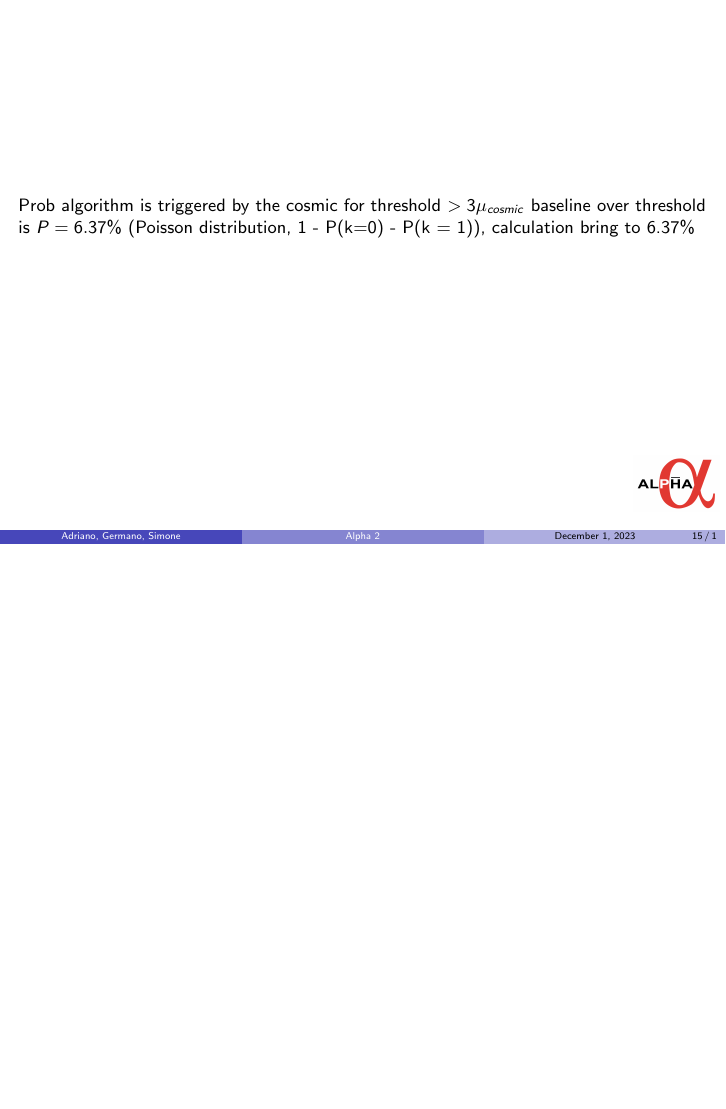
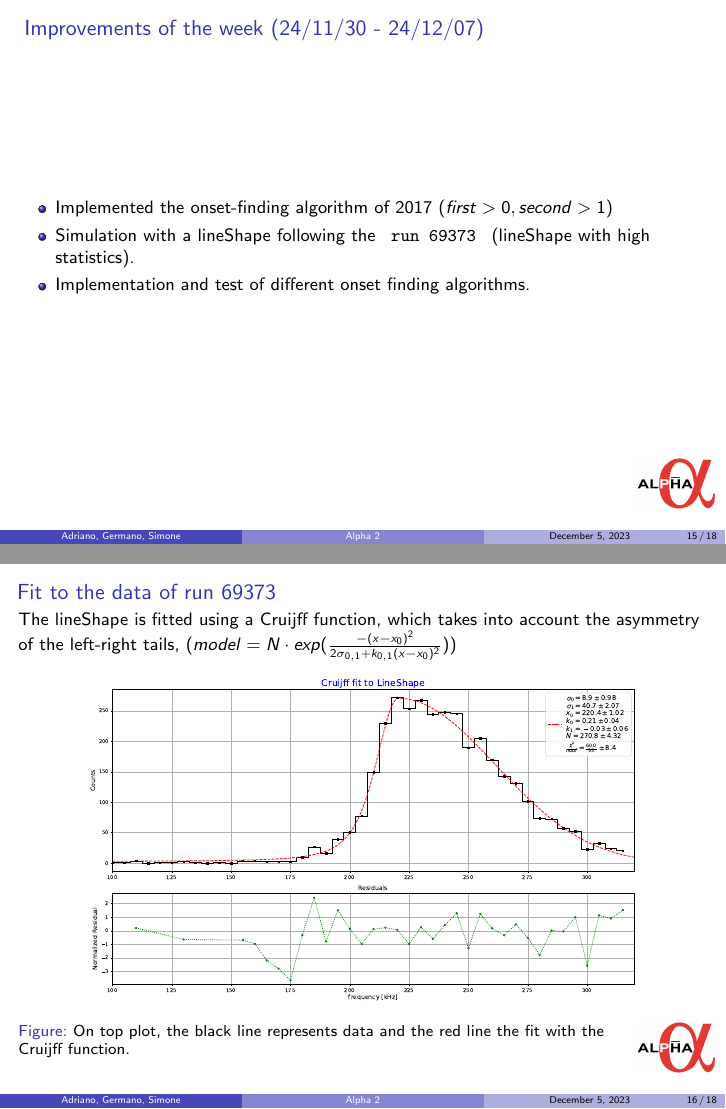
Before and after one commit to Adrianodelvincio/ALPHA, LaTeX slides (ALPHA-2/LineShape/Beamer/HyperfineMontecarlo.tex): page 15 of 15 before the commit and pages 15 and 16 of 19 after it, the two joined at a grey line, the shorter picture padded with empty space. The pictures show the PDF file ALPHA-2/LineShape/Beamer/HyperfineMontecarlo.pdf that the author committed with the source.

Commit message:
fatto i primi casi

```diff
--- a/ALPHA-2/LineShape/Beamer/HyperfineMontecarlo.tex
+++ b/ALPHA-2/LineShape/Beamer/HyperfineMontecarlo.tex
@@ -179,9 +179,34 @@ The delay is uniform distributed in $\SI{-2.5}{\kilo \hertz}$ and $\SI{+2.5}{\ki
 \end{itemize}
 \end{frame}
 
-\begin{frame}
+\begin{frame}{ Improvements of the week (24/11/30 - 24/12/07)}
 
-Prob algorithm is triggered by the cosmic for threshold $> 3 \mu_{cosmic}$ baseline over threshold is $P = 6.37$\% (Poisson distribution, 1 - P(k=0) - P(k = 1)), calculation bring to 6.37\%
+\begin{itemize}
+\item Implemented the onset-finding algorithm of 2017 ($first > 0 , second > 1$)
+\item Simulation with a lineShape following the \texttt{ run 69373 } (lineShape with high statistics).
+\item Implementation and test of different onset finding algorithms.
+
+\end{itemize}
 
 \end{frame}
 
+\begin{frame}{Fit to the data of run 69373}
+
+The lineShape is fitted using a Cruijff function, which takes into account the asymmetry of the left-right tails, ($model = N \cdot exp(  \frac{-(x - x_{0})^2}{2\sigma_{0,1} + k_{0,1}(x - x_{0})^{2}})$)
+
+
+\begin{figure}[hbtp]
+\centering
+\includegraphics[width = 0.8\textwidth ]{../Plot/FitToLineShape.pdf}
+\caption{On top plot, the black line represents data and the red line the fit with the\newline Cruijff function.}
+\end{figure}
+\end{frame}
+
+\begin{figure}
+\begin{figure}[hbtp]
+\centering
+\includegraphics[width = \textwidth]{../Plot/LineshapeSampled.pdf}
+\caption{ Histogram of the generated lineshape for 20 run. The Lineshape is scaled by a\newline factor of 20.}
+\end{figure}
+
+\end{figure}
```
Also changed, not shown: ALPHA-2/LineShape/Beamer/HyperfineMontecarlo.pdf, ALPHA-2/LineShape/Plot/2017_foward.pdf (added), ALPHA-2/LineShape/Plot/2017_reversed.pdf (added), ALPHA-2/LineShape/Plot/LineshapeSampled.pdf (added), ALPHA-2/LineShape/Plot/onsetResult18.pdf (added), ALPHA-2/LineShape/Beamer/HyperfineMontecarlo.tex (16 more changed lines), 2 other files.
